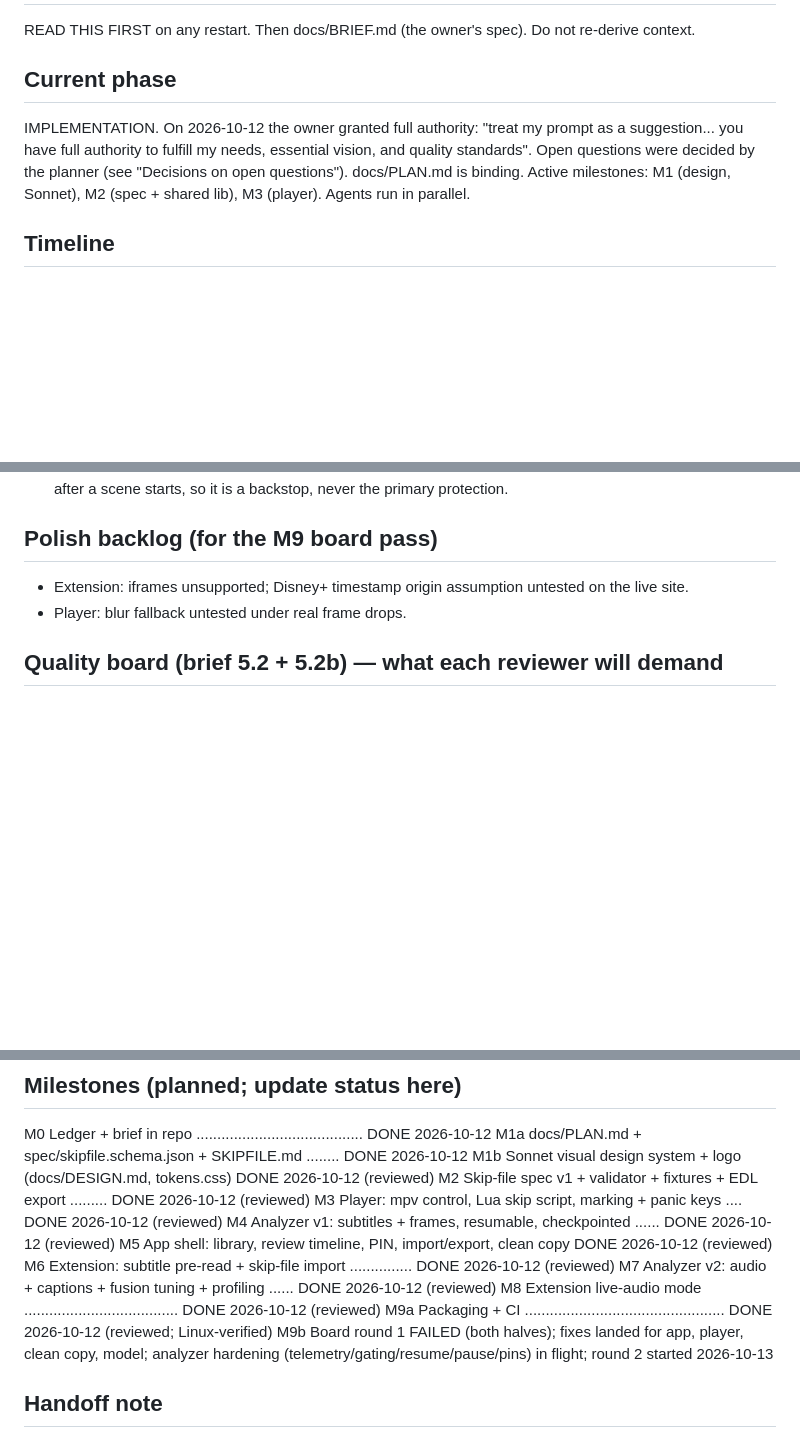
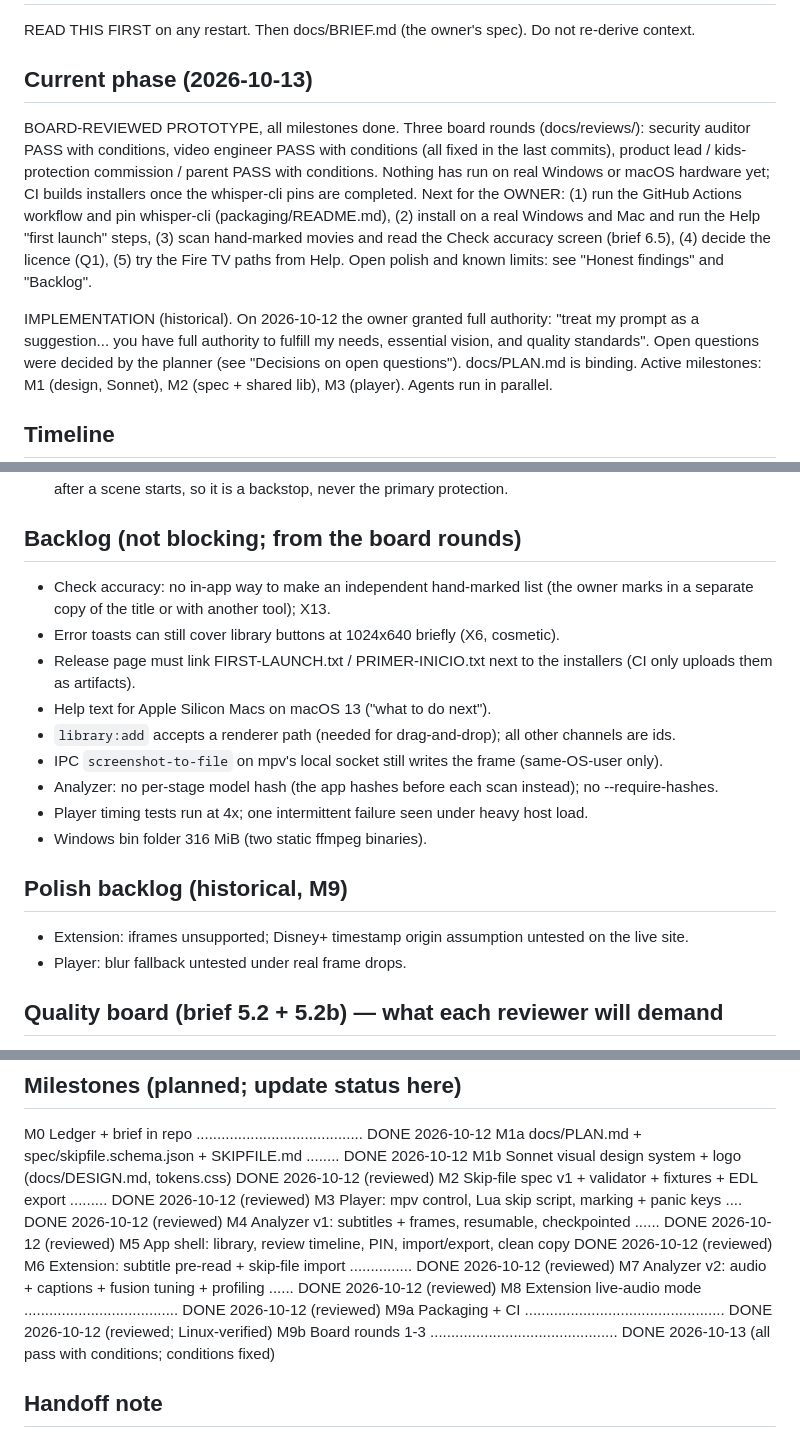
Before and after one commit to oldenKnight/bonisOculis, a Markdown page: docs/LEDGER.md, 3 parts joined by grey strips. Drawn GitHub-style; blank space fills up the shorter version.

Commit message:
ledger: close-out, owner next steps and backlog
Co-Authored-By: Claude Fable 5.1 <noreply@anthropic.com>
Claude-Session: https://claude.ai/code/session_01U6inqHqrZW8CHCP6NygX1t

```diff
--- a/docs/LEDGER.md
+++ b/docs/LEDGER.md
@@ -2,8 +2,17 @@
 
 READ THIS FIRST on any restart. Then docs/BRIEF.md (the owner's spec). Do not re-derive context.
 
-## Current phase
-IMPLEMENTATION. On 2026-10-12 the owner granted full authority: "treat my prompt as a suggestion...
+## Current phase (2026-10-13)
+BOARD-REVIEWED PROTOTYPE, all milestones done. Three board rounds (docs/reviews/): security
+auditor PASS with conditions, video engineer PASS with conditions (all fixed in the last commits),
+product lead / kids-protection commission / parent PASS with conditions. Nothing has run on real
+Windows or macOS hardware yet; CI builds installers once the whisper-cli pins are completed.
+Next for the OWNER: (1) run the GitHub Actions workflow and pin whisper-cli (packaging/README.md),
+(2) install on a real Windows and Mac and run the Help "first launch" steps, (3) scan hand-marked
+movies and read the Check accuracy screen (brief 6.5), (4) decide the licence (Q1), (5) try the
+Fire TV paths from Help. Open polish and known limits: see "Honest findings" and "Backlog".
+
+IMPLEMENTATION (historical). On 2026-10-12 the owner granted full authority: "treat my prompt as a suggestion...
 you have full authority to fulfill my needs, essential vision, and quality standards". Open
 questions were decided by the planner (see "Decisions on open questions"). docs/PLAN.md is binding.
 Active milestones: M1 (design, Sonnet), M2 (spec + shared lib), M3 (player). Agents run in parallel.
@@ -159,7 +168,20 @@ D24 Clean copy is an EXACT re-encode (supersedes D6 and D21's "mute ranges are c
 - Live tab-audio (extension): YAMNet in wasm costs ~25 ms per 0.96 s window (~5% of a core);
   it reacts ~2 s after a scene starts, so it is a backstop, never the primary protection.
 
-## Polish backlog (for the M9 board pass)
+## Backlog (not blocking; from the board rounds)
+- Check accuracy: no in-app way to make an independent hand-marked list (the owner marks in a
+  separate copy of the title or with another tool); X13.
+- Error toasts can still cover library buttons at 1024x640 briefly (X6, cosmetic).
+- Release page must link FIRST-LAUNCH.txt / PRIMER-INICIO.txt next to the installers (CI only
+  uploads them as artifacts).
+- Help text for Apple Silicon Macs on macOS 13 ("what to do next").
+- `library:add` accepts a renderer path (needed for drag-and-drop); all other channels are ids.
+- IPC `screenshot-to-file` on mpv's local socket still writes the frame (same-OS-user only).
+- Analyzer: no per-stage model hash (the app hashes before each scan instead); no --require-hashes.
+- Player timing tests run at 4x; one intermittent failure seen under heavy host load.
+- Windows bin folder 316 MiB (two static ffmpeg binaries).
+
+## Polish backlog (historical, M9)
 - Extension: iframes unsupported; Disney+ timestamp origin assumption untested on the live site.
 - Player: blur fallback untested under real frame drops.
 
@@ -224,8 +246,7 @@ M6  Extension: subtitle pre-read + skip-file import ............... DONE 2026-10
 M7  Analyzer v2: audio + captions + fusion tuning + profiling ...... DONE 2026-10-12 (reviewed)
 M8  Extension live-audio mode ..................................... DONE 2026-10-12 (reviewed)
 M9a Packaging + CI ................................................ DONE 2026-10-12 (reviewed; Linux-verified)
-M9b Board round 1 FAILED (both halves); fixes landed for app, player, clean copy, model;
-    analyzer hardening (telemetry/gating/resume/pause/pins) in flight; round 2 started 2026-10-13
+M9b Board rounds 1-3 ............................................. DONE 2026-10-13 (all pass with conditions; conditions fixed)
 
 ## Handoff note
 Nothing is built. Repo layout proposed for M1: desktop/ (Electron, ES5 IIFE modules), analyzer/
```
